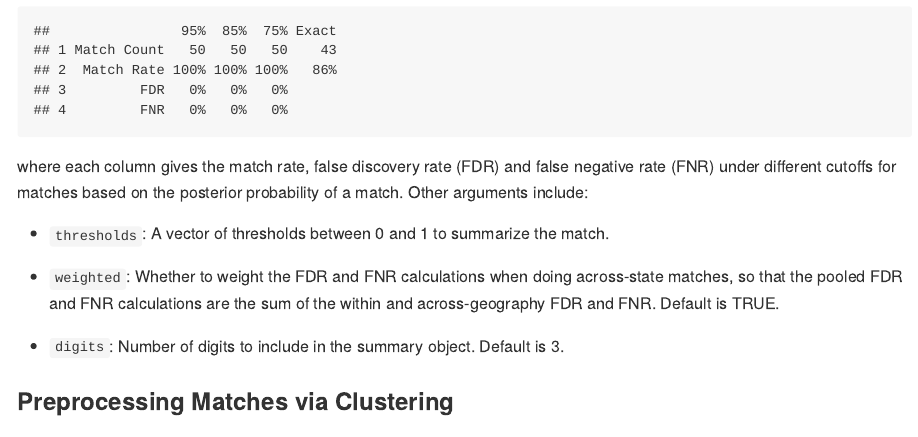
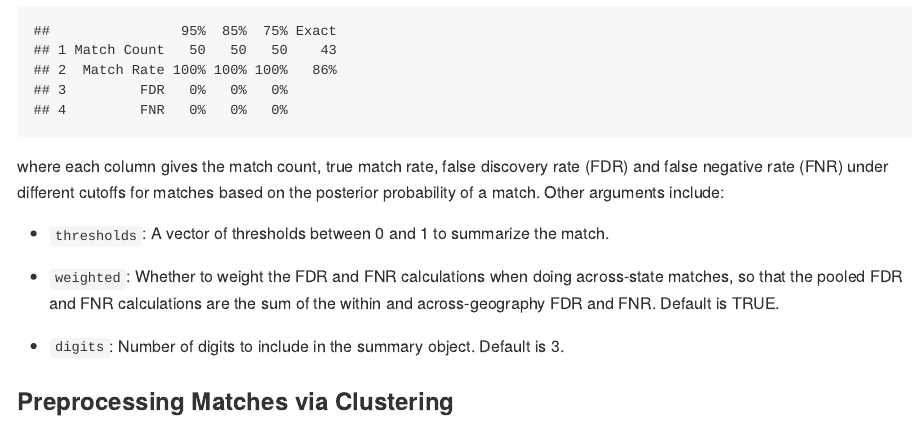
Before and after one commit to kosukeimai/fastLink, an R Markdown document (README.Rmd): the page in a window 1100 px wide, from 11870 px down. The pictures show the output file README.md that the author committed with the source, drawn offline in the style of GitHub; badge pictures from the web are left out.

Commit message:
up readme with revised text for summary

````diff
--- a/README.Rmd
+++ b/README.Rmd
@@ -150,7 +150,7 @@ Lastly, we can summarize the accuracy of the match using the `summary()` functio
 ```{r}
 summary(matches.out)
 ```
-where each column gives the match rate, false discovery rate (FDR) and false negative rate (FNR) under different cutoffs for matches based on the posterior probability of a match. Other arguments include:
+where each column gives the match count, true match rate, false discovery rate (FDR) and false negative rate (FNR) under different cutoffs for matches based on the posterior probability of a match. Other arguments include:
 
 - `thresholds`: A vector of thresholds between 0 and 1 to summarize the match.
 
````
Also changed, not shown: README.md.
